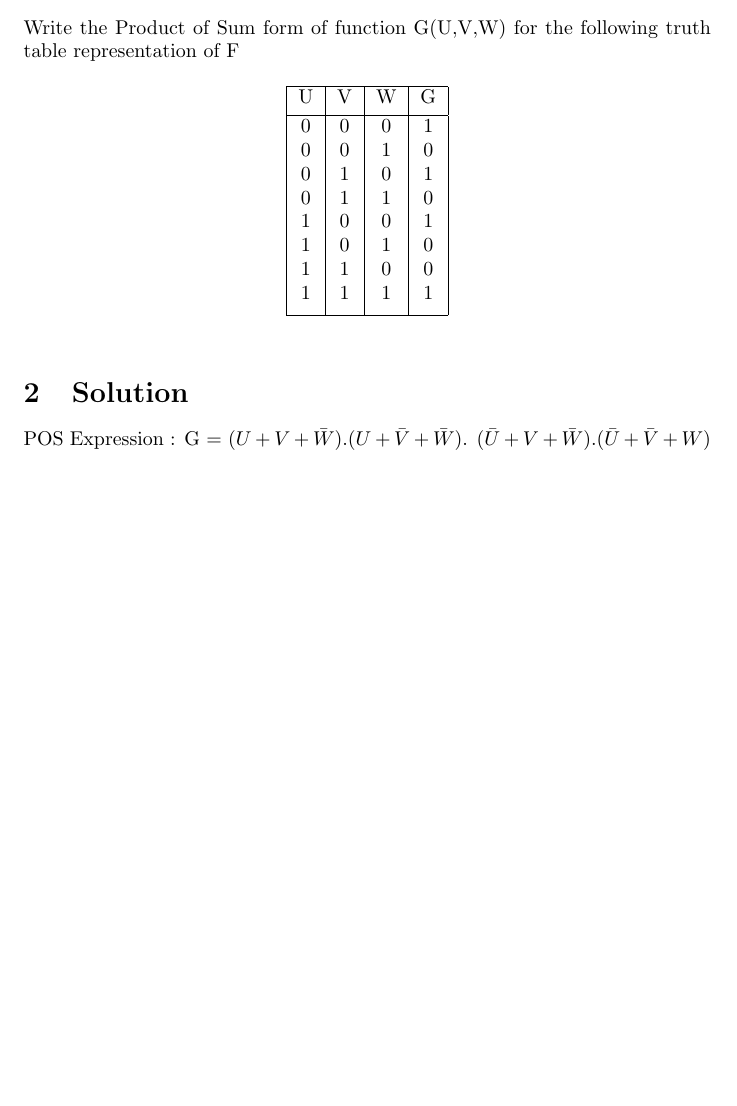
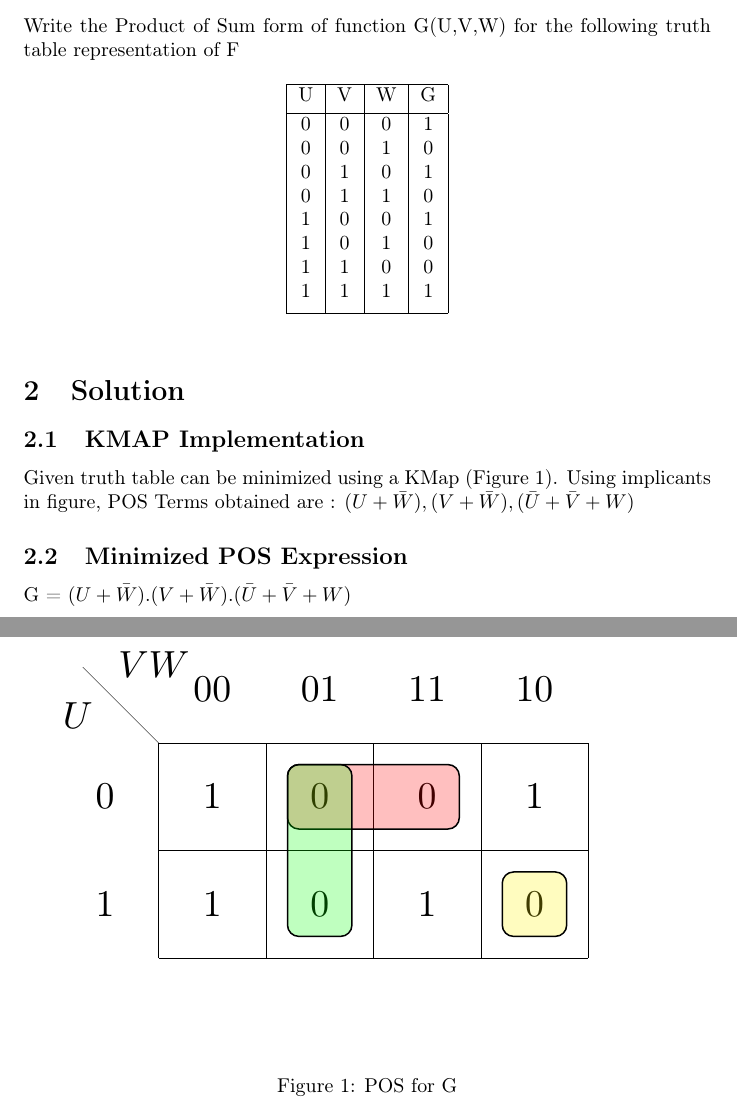
Before and after one commit to akhilkumardonka/FPGA-Lab, a LaTeX problem sheet (Assignment 1/main.tex): part of the page before the commit and two parts of pages 1 and 2 of 2 after it, the two joined at a grey line, cut so that both start at the same text, the shorter picture padded with empty space. Compiled offline with pdfLaTeX.

Commit message:
minimized POS

```diff
--- a/Assignment 1/main.tex
+++ b/Assignment 1/main.tex
@@ -1,15 +1,18 @@
 \documentclass{article}
 \usepackage[utf8]{inputenc}
+\usepackage[T1]{fontenc}
+\usepackage{karnaugh-map}
+\usepackage{tikz}
 
 \title{Assignment 1 | FPGA Lab}
 \author{Akhil Kumar Donka}
 \date{January 2022}
 
 \begin{document}
-
 \maketitle
 
 \section{Question}
+
 Write the Product of Sum form of function G(U,V,W) for the following truth table representation of F
 
     \begin{table} [h!]
@@ -32,6 +35,30 @@ Write the Product of Sum form of function G(U,V,W) for the following truth table
 
 \section{Solution}
 
-POS Expression : G = $(U + V + \bar{W})$.($U+\bar{V}+\bar{W}$). ($\bar{U}+V+\bar{W}$).($\bar{U}+\bar{V}+W)$
+\subsection{KMAP Implementation}
+Given truth table can be minimized using a KMap (Figure 1). Using implicants in figure, POS Terms obtained are : $(U + \bar{W}),(V + \bar{W}),(\bar{U} + \bar{V} + W)$
+
+\begin{figure}[!ht]
+\centering
+\resizebox{\columnwidth}{!}
+{
+\begin{karnaugh-map}[4][2][1][][]
+    \minterms{0,2,4,7}
+    \maxterms{1,3,5,6}
+    \implicant{1}{3}
+    \implicant{1}{5}
+    \implicant{6}{6}
+    \draw[color=black, ultra thin] (0,2) --
+    node [pos=0.7, above right, anchor=south west] {$VW$} % YOU CAN CHANGE NAME OF VAR HERE, THE $X$ IS USED FOR ITALICS
+    node [pos=0.7, below left, anchor=north east] {$U$} % SAME FOR THIS
+    ++(135:1);
+    \end{karnaugh-map}
+}
+\caption{POS for G}
+\label{fig:kmap_G_pos}
+\end{figure}
+
+\subsection{Minimized POS Expression}
+G = $(U + \bar{W}).(V + \bar{W}).(\bar{U} + \bar{V} + W)$
 
 \end{document}
```
Also changed, not shown: Assignment 1/Assignment_1_FPGA_Lab.pdf, 1 other file.
